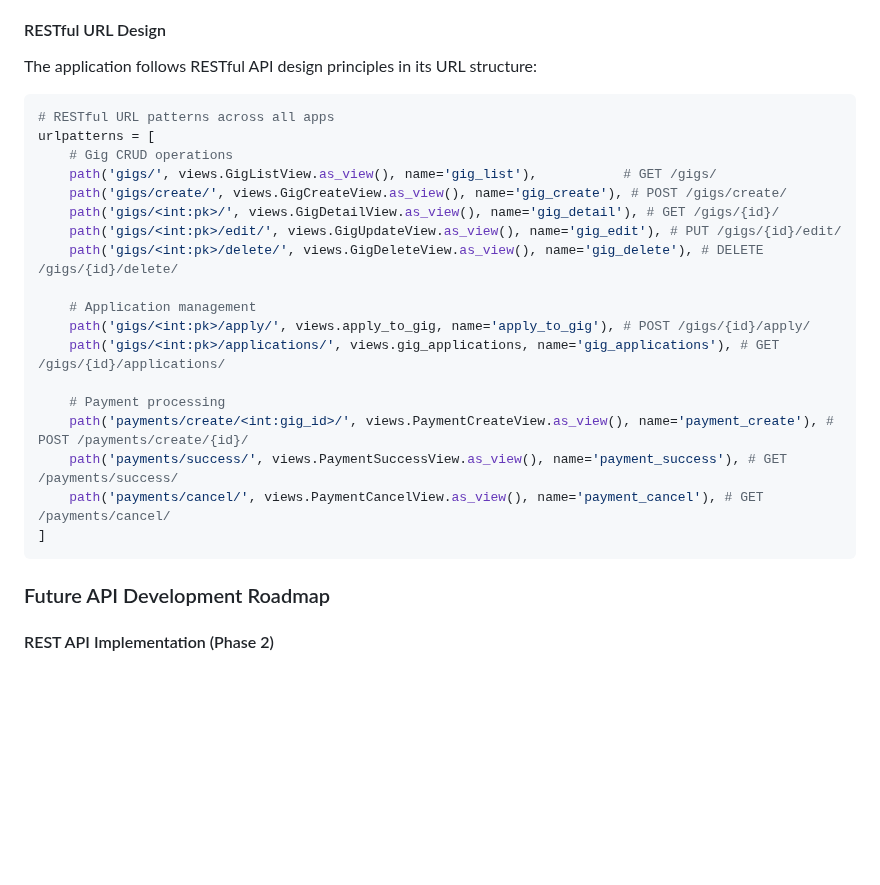
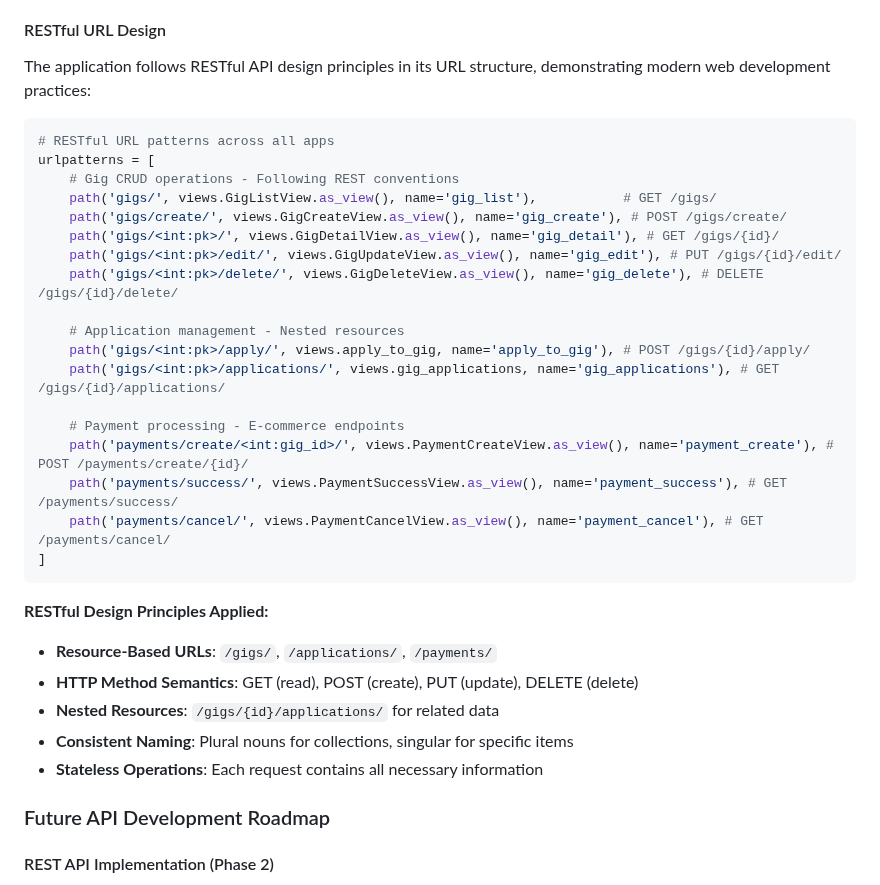
Before and after one commit to aransys/quickgigs-django, a Markdown page: README.md, the part around the change. Drawn GitHub-style; blank space fills up the shorter version.

Commit message:
docs(api): Enhance RESTful URL design documentation with principles and examples

````diff
--- a/README.md
+++ b/README.md
@@ -2911,28 +2911,35 @@ class PaymentCreateView(LoginRequiredMixin, View):
 
 #### RESTful URL Design
 
-The application follows RESTful API design principles in its URL structure:
+The application follows RESTful API design principles in its URL structure, demonstrating modern web development practices:
 
 ```python
 # RESTful URL patterns across all apps
 urlpatterns = [
-    # Gig CRUD operations
+    # Gig CRUD operations - Following REST conventions
     path('gigs/', views.GigListView.as_view(), name='gig_list'),           # GET /gigs/
     path('gigs/create/', views.GigCreateView.as_view(), name='gig_create'), # POST /gigs/create/
     path('gigs/<int:pk>/', views.GigDetailView.as_view(), name='gig_detail'), # GET /gigs/{id}/
     path('gigs/<int:pk>/edit/', views.GigUpdateView.as_view(), name='gig_edit'), # PUT /gigs/{id}/edit/
     path('gigs/<int:pk>/delete/', views.GigDeleteView.as_view(), name='gig_delete'), # DELETE /gigs/{id}/delete/
 
-    # Application management
+    # Application management - Nested resources
     path('gigs/<int:pk>/apply/', views.apply_to_gig, name='apply_to_gig'), # POST /gigs/{id}/apply/
     path('gigs/<int:pk>/applications/', views.gig_applications, name='gig_applications'), # GET /gigs/{id}/applications/
 
-    # Payment processing
+    # Payment processing - E-commerce endpoints
     path('payments/create/<int:gig_id>/', views.PaymentCreateView.as_view(), name='payment_create'), # POST /payments/create/{id}/
     path('payments/success/', views.PaymentSuccessView.as_view(), name='payment_success'), # GET /payments/success/
     path('payments/cancel/', views.PaymentCancelView.as_view(), name='payment_cancel'), # GET /payments/cancel/
 ]
 ```
+
+**RESTful Design Principles Applied:**
+- **Resource-Based URLs**: `/gigs/`, `/applications/`, `/payments/`
+- **HTTP Method Semantics**: GET (read), POST (create), PUT (update), DELETE (delete)
+- **Nested Resources**: `/gigs/{id}/applications/` for related data
+- **Consistent Naming**: Plural nouns for collections, singular for specific items
+- **Stateless Operations**: Each request contains all necessary information
 
 ### Future API Development Roadmap
 
````
